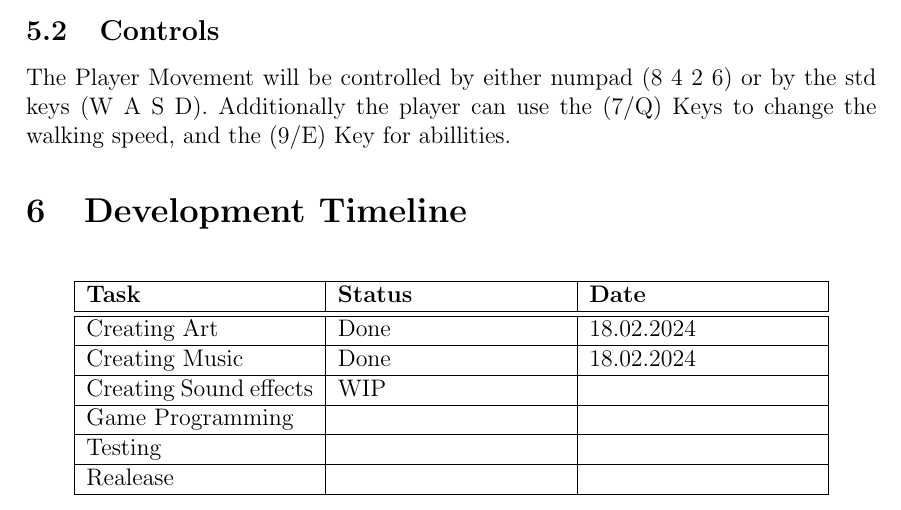
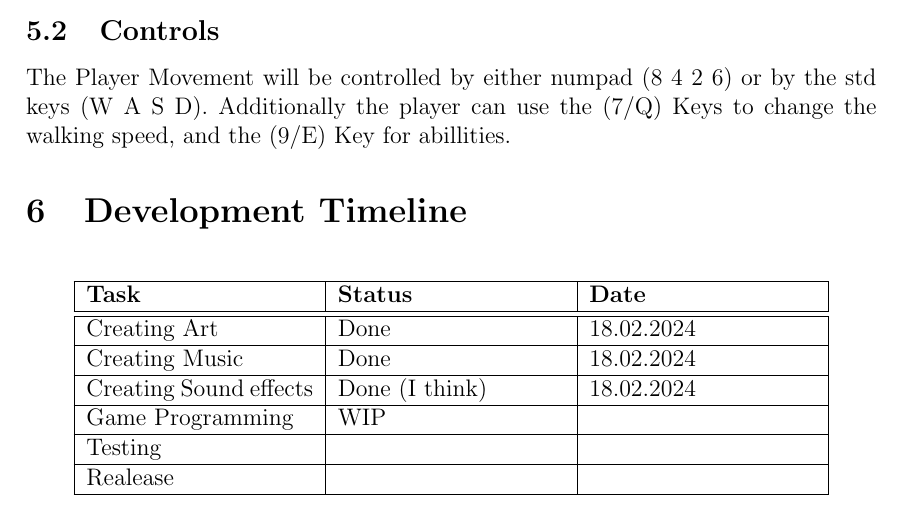
Before and after one commit to cbwhickstein/Nokia-Jam-6, a LaTeX document (Documentation/game_design_document/main.tex): part of page 5 of 5, cut so that both start at the same text. Compiled offline with pdfLaTeX.

Commit message:
added the alert sound effect

```diff
--- a/Documentation/game_design_document/main.tex
+++ b/Documentation/game_design_document/main.tex
@@ -177,8 +177,8 @@
                 \textbf{Task} & \textbf{Status} & \textbf{Date}\\\hline\hline
                 Creating Art & Done & 18.02.2024\\\hline
                 Creating Music & Done & 18.02.2024\\\hline
-                Creating Sound effects & WIP &\\\hline
-                Game Programming  &  & \\\hline
+                Creating Sound effects & Done (I think) & 18.02.2024\\\hline
+                Game Programming & WIP & \\\hline
                 Testing & & \\\hline
                 Realease & & \\\hline
             \end{tabular}
```
Also changed, not shown: 5 other files.
